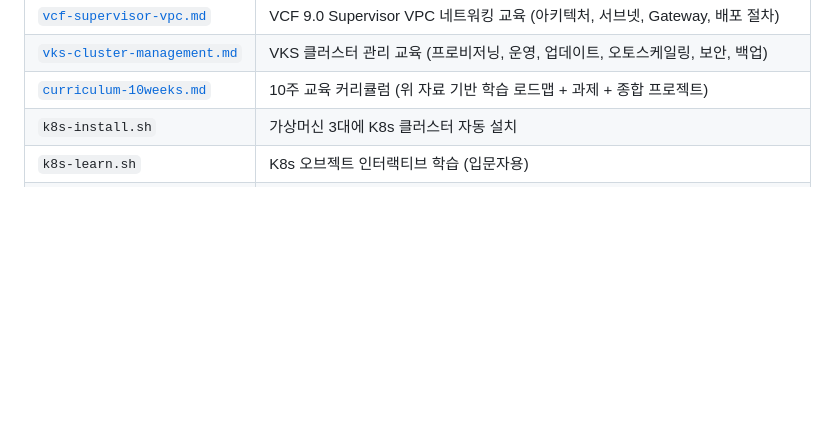
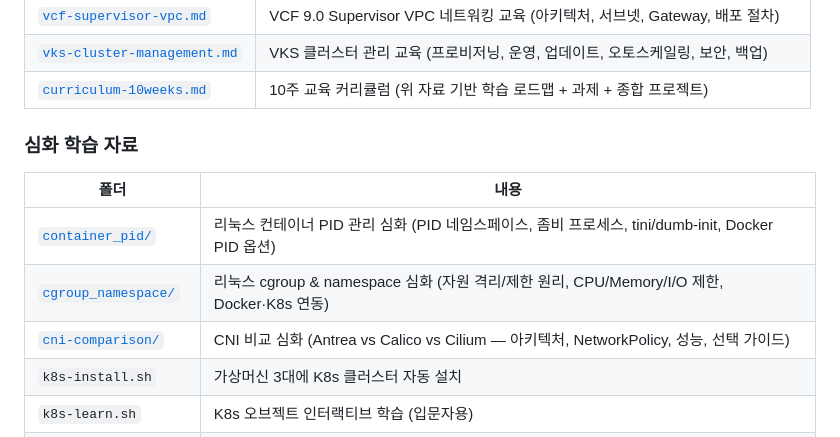
Before and after one commit to kjin17/k8s_study, a Markdown page: README.md, the part around the change. Rendered like a GitHub page; blank space fills up the shorter version.

Commit message:
docs: README에 심화학습 폴더 3개 추가 (container_pid, cgroup_namespace, cni-comparison)

```diff
--- a/README.md
+++ b/README.md
@@ -22,6 +22,14 @@ Kubernetes 클러스터 **자동 설치**, **오브젝트 학습**, **애드온
 | [`vcf-supervisor-vpc.md`](vcf-supervisor-vpc.md) | VCF 9.0 Supervisor VPC 네트워킹 교육 (아키텍처, 서브넷, Gateway, 배포 절차) |
 | [`vks-cluster-management.md`](vks-cluster-management.md) | VKS 클러스터 관리 교육 (프로비저닝, 운영, 업데이트, 오토스케일링, 보안, 백업) |
 | [`curriculum-10weeks.md`](curriculum-10weeks.md) | 10주 교육 커리큘럼 (위 자료 기반 학습 로드맵 + 과제 + 종합 프로젝트) |
+
+### 심화 학습 자료
+
+| 폴더 | 내용 |
+|------|------|
+| [`container_pid/`](container_pid/) | 리눅스 컨테이너 PID 관리 심화 (PID 네임스페이스, 좀비 프로세스, tini/dumb-init, Docker PID 옵션) |
+| [`cgroup_namespace/`](cgroup_namespace/) | 리눅스 cgroup & namespace 심화 (자원 격리/제한 원리, CPU/Memory/I/O 제한, Docker·K8s 연동) |
+| [`cni-comparison/`](cni-comparison/) | CNI 비교 심화 (Antrea vs Calico vs Cilium — 아키텍처, NetworkPolicy, 성능, 선택 가이드) |
 | `k8s-install.sh` | 가상머신 3대에 K8s 클러스터 자동 설치 |
 | `k8s-learn.sh`   | K8s 오브젝트 인터랙티브 학습 (입문자용) |
 | `k8s-addon.sh`   | 자주 쓰는 오픈소스 애드온 인터랙티브 설치 |
```
